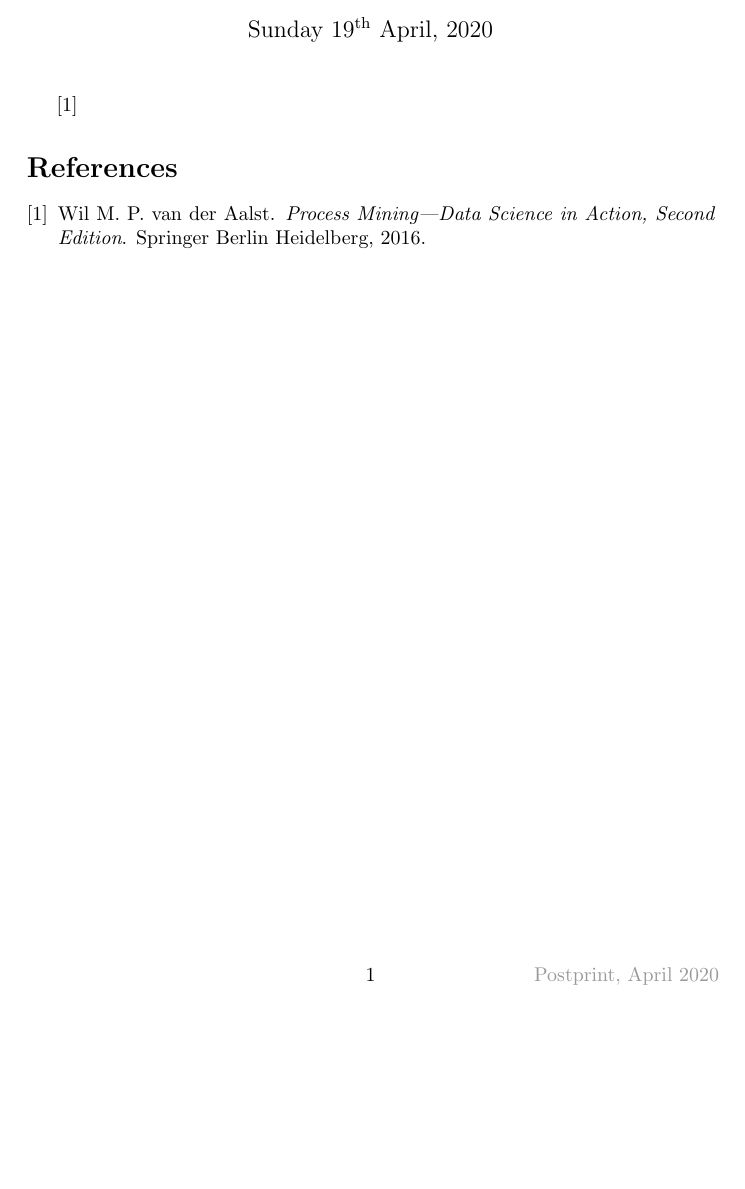
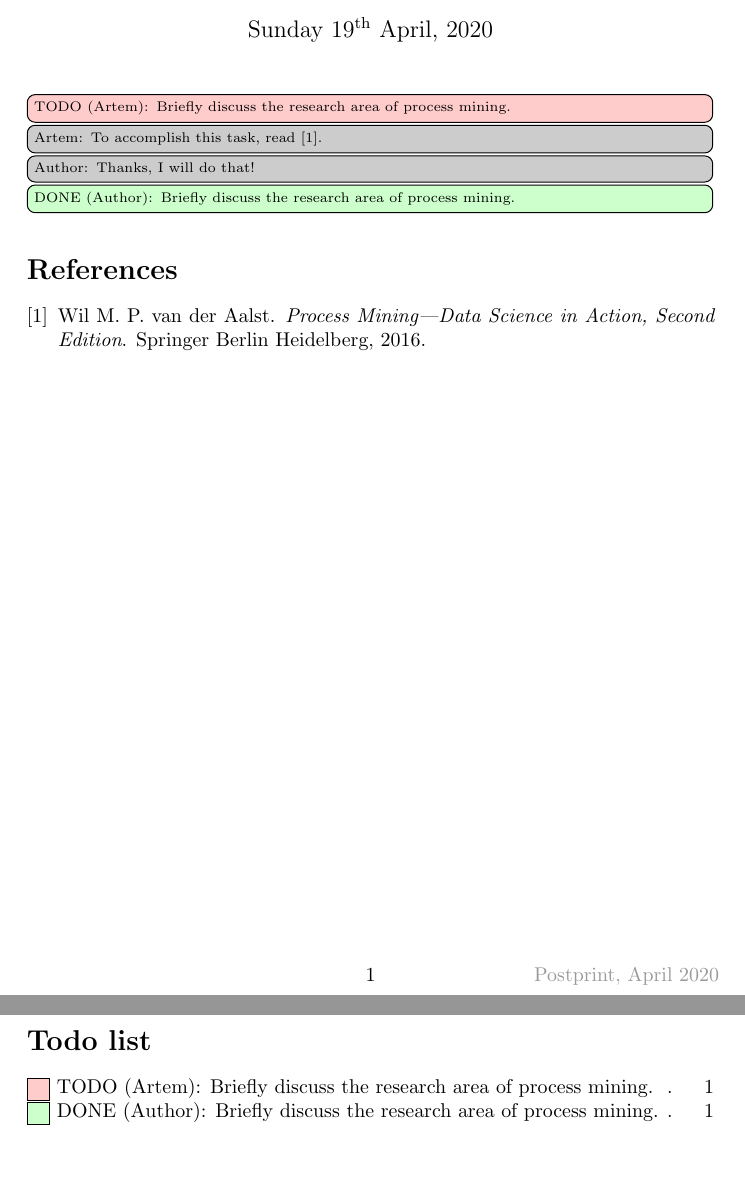
Before and after one commit to artempolyvyanyy/ReuseLaTeX, a LaTeX document (main.tex, which reads artem.config.tex, artem.include.tex): part of the page before the commit and two parts of pages 1 and 2 of 2 after it, the two joined at a grey line, cut so that both start at the same text, the shorter picture padded with empty space. Compiled offline with pdfLaTeX; a LaTeX package or settings file that is missing is left out.

Commit message:
Added commands for managing todos

```diff
--- a/artem.config.tex
+++ b/artem.config.tex
@@ -2,12 +2,17 @@
 % Configuration constants
 %
 % First created on: Nov 9, 2019
-% Last updated on:  Dec 2, 2019
+% Last updated on:  Apr 19, 2020
 % Prepared by Artem Polyvyanyy
 %
 % Email:    artem.polyvyanyy@gmail.com
 % Homepage: http://polyvyanyy.com
 %%%%%%%%%%%%%%%%%%%%%%%%%%%%%%%%%%%%%%%%%%%%%%%%%%%%%%%%%%%%%%%%%%%%%%%%%%%%%%%%
+
+% Configure todo items
+\newif\ifshowtodos
+\showtodostrue		% show todo items
+%\showtodosfalse	% do not show todo items
 
 % Set page size (this is the size of an LNCS page)
 \setlength{\paperheight} {232.8mm}
--- a/artem.include.tex
+++ b/artem.include.tex
@@ -58,8 +58,19 @@
 %-------------------------------------------------------------------------------
 % Manage to do items
 % https://ctan.org/pkg/todonotes?lang=en
-\usepackage[textsize=scriptsize]{todonotes} % backgroundcolor=yellow!40
-% \todo[inline]{...} - specify an inline todo comment
+\ifshowtodos
+\usepackage[textsize=scriptsize,colorinlistoftodos]{todonotes}
+\else
+\usepackage[textsize=scriptsize,colorinlistoftodos,disable]{todonotes} % disable all todo notes
+\fi
+% useful commands
+% \missingfigure{My comment} - specify a missing figure
+% \listoftodos - list all todos in the current document
+\let\todonote\todo
+\renewcommand{\todo}[2]{\todonote[inline,color=red!20]{TODO (#1): #2}}
+\newcommand{\done}[2]{\todonote[inline,color=green!20]{DONE (#1): #2}}
+\newcommand{\chat}[2]{\todonote[inline,color=black!20,nolist]{#1: #2}}
+\newcommand{\idea}[2]{\todonote[inline,color=blue!20,nolist]{IDEA (#1): #2}}
 %-------------------------------------------------------------------------------
 \usepackage{tikz,pgf,xcolor}
 \usetikzlibrary{arrows,automata,trees,plotmarks,shadows,shapes}
@@ -126,6 +137,9 @@
 }
 
 %-------------------------------------------------------------------------------
+% Arithmetic operations
+\newcommand{\mult}{{\ensuremath \,}}
+
 % Math symbols
 \providecommand{\bigsum}{\ensuremath \mbox{\LARGE $\mathsurround0pt\sum$}}
 \renewcommand	 {\bigsum}{\ensuremath \mbox{\LARGE $\mathsurround0pt\sum$}}
--- a/main.tex
+++ b/main.tex
@@ -24,7 +24,15 @@
 
 \maketitle
 
-\cite{Aalst2016}
+%%%%%%%%%%%%%%%%%%%%%%%%%%%%%%%%%%%%%%%%%%%%%%%%%%%%%%%%%%%%%%%%%%%%%%%%%%%%%%%%
+
+% Example use of todo commands
+\todo{Artem}{Briefly discuss the research area of process mining.}
+\chat{Artem}{To accomplish this task, read~\cite{Aalst2016}.}
+\chat{Author}{Thanks, I will do that!}
+
+\done{Author}{Briefly discuss the research area of process mining.}
+
 
 %%%%%%%%%%%%%%%%%%%%%%%%%%%%%%%%%%%%%%%%%%%%%%%%%%%%%%%%%%%%%%%%%%%%%%%%%%%%%%%%
 %\input{artem.reuse.ism}
```
Also changed, not shown: doc/todonotes.pdf (added), artem.include.tex (2 more changed lines), main.tex (5 more changed lines), 1 other file.
